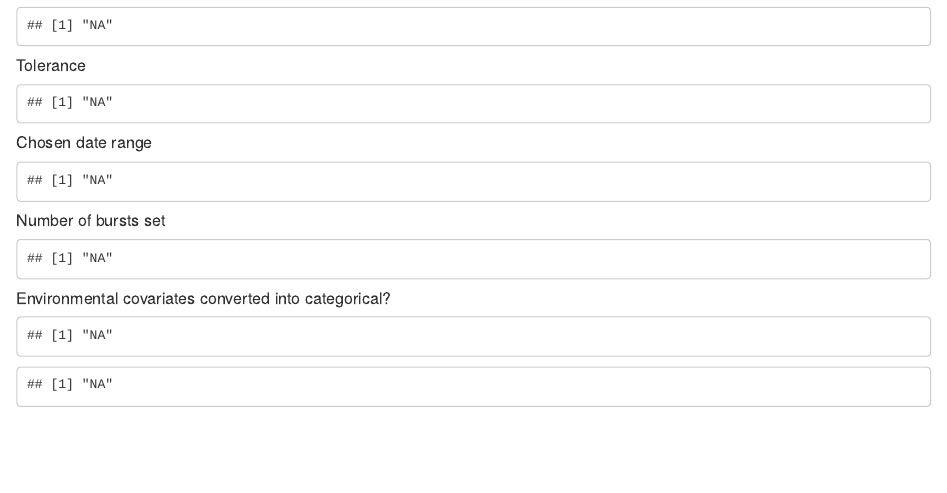
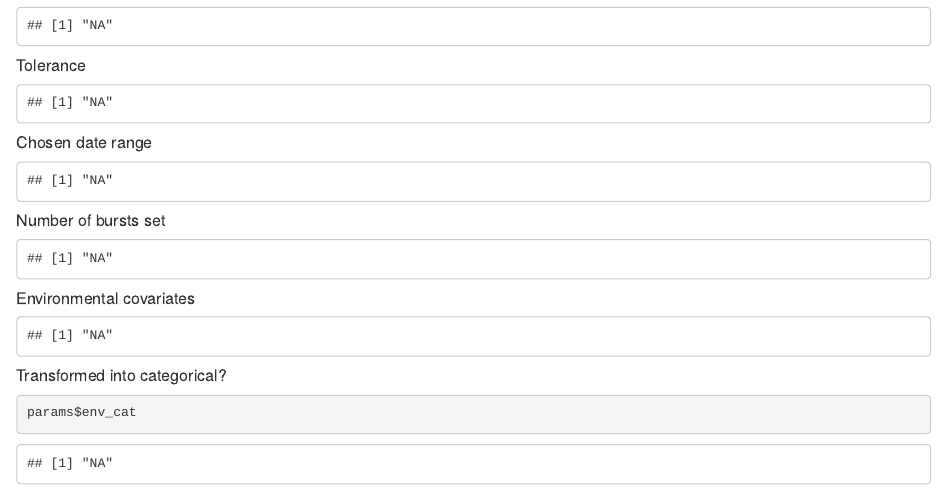
Before and after one commit to abuchmueller/amtGUI, an R Markdown document (report.Rmd): the page in a window 1100 px wide, from 970 px down. Rendered offline with R 4.5, knitr and Pandoc, with nearby package versions.

Commit message:
minor text changes

````diff
--- a/report.Rmd
+++ b/report.Rmd
@@ -108,11 +108,16 @@ params$date_range
 params$min_burst
 ```
 
-##### Environmental covariates converted into categorical?
+##### Environmental covariates
 ```{r echo=FALSE}
 params$env_cov
+```
+
+##### Transformed into categorical?
+```{r}
 params$env_cat
 ```
+
 
 ##### Time of day included?
 ```{r echo=FALSE}
````
